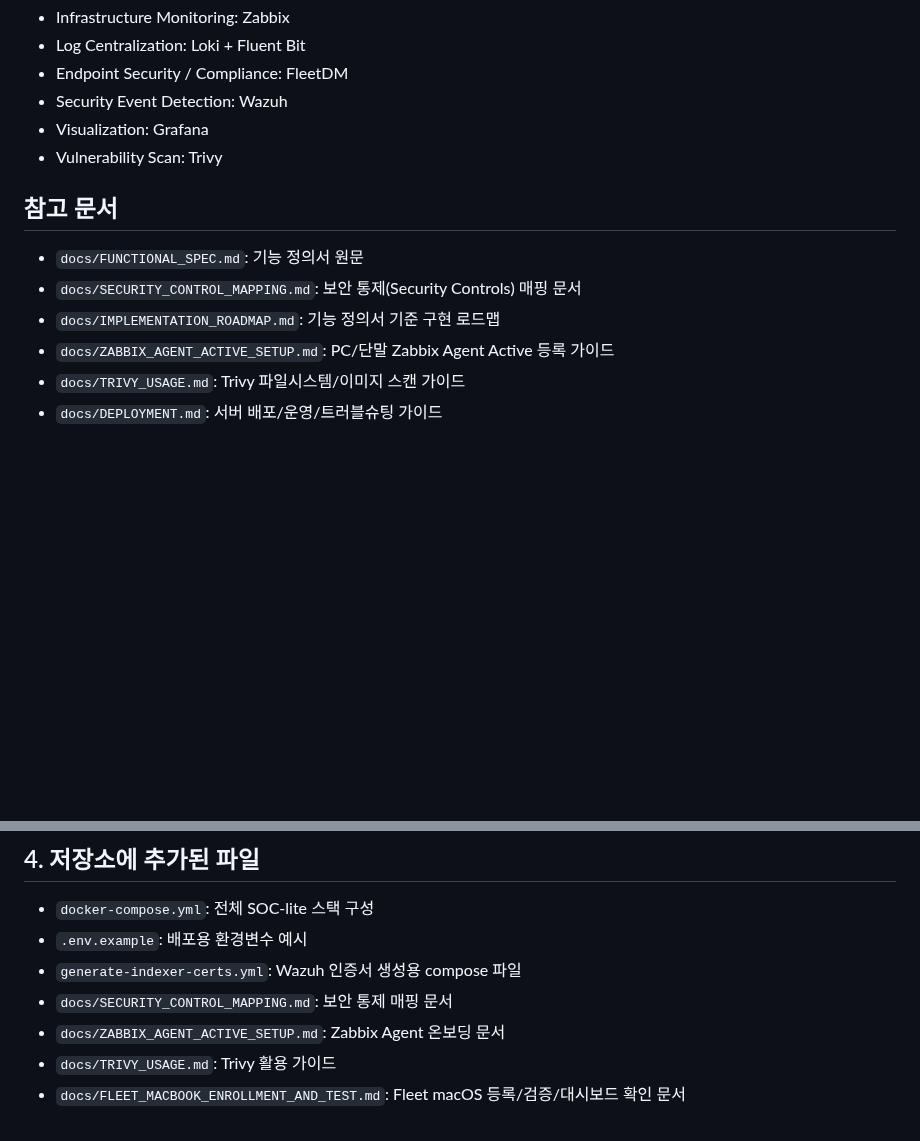
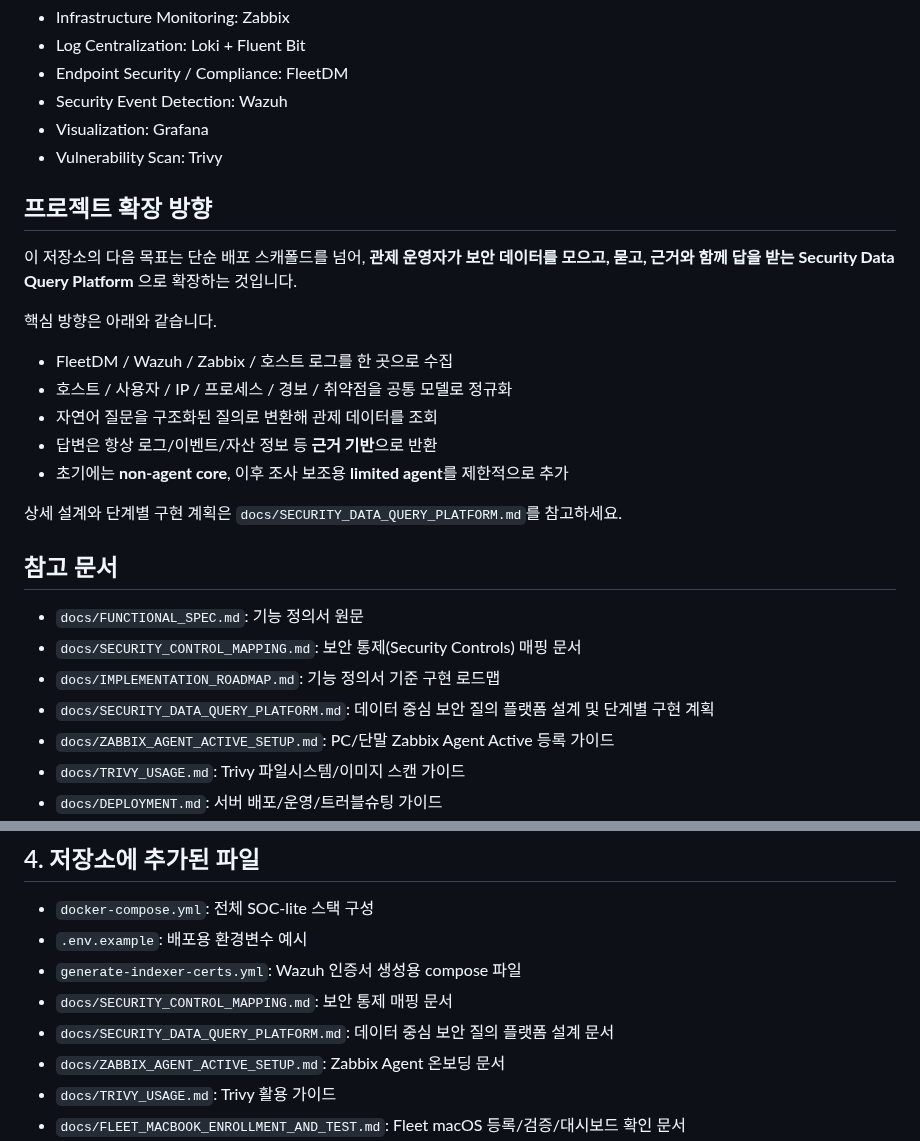
Before and after one commit to saranf/mori-soc, a Markdown page: README.md, 2 parts joined by grey strips. GitHub-like rendering; blank space fills up the shorter version.

```diff
--- a/README.md
+++ b/README.md
@@ -12,11 +12,27 @@
 - Visualization: Grafana
 - Vulnerability Scan: Trivy
 
+## 프로젝트 확장 방향
+
+이 저장소의 다음 목표는 단순 배포 스캐폴드를 넘어,
+**관제 운영자가 보안 데이터를 모으고, 묻고, 근거와 함께 답을 받는 Security Data Query Platform** 으로 확장하는 것입니다.
+
+핵심 방향은 아래와 같습니다.
+
+- FleetDM / Wazuh / Zabbix / 호스트 로그를 한 곳으로 수집
+- 호스트 / 사용자 / IP / 프로세스 / 경보 / 취약점을 공통 모델로 정규화
+- 자연어 질문을 구조화된 질의로 변환해 관제 데이터를 조회
+- 답변은 항상 로그/이벤트/자산 정보 등 **근거 기반**으로 반환
+- 초기에는 **non-agent core**, 이후 조사 보조용 **limited agent**를 제한적으로 추가
+
+상세 설계와 단계별 구현 계획은 `docs/SECURITY_DATA_QUERY_PLATFORM.md`를 참고하세요.
+
 ## 참고 문서
 
 - `docs/FUNCTIONAL_SPEC.md`: 기능 정의서 원문
 - `docs/SECURITY_CONTROL_MAPPING.md`: 보안 통제(Security Controls) 매핑 문서
 - `docs/IMPLEMENTATION_ROADMAP.md`: 기능 정의서 기준 구현 로드맵
+- `docs/SECURITY_DATA_QUERY_PLATFORM.md`: 데이터 중심 보안 질의 플랫폼 설계 및 단계별 구현 계획
 - `docs/ZABBIX_AGENT_ACTIVE_SETUP.md`: PC/단말 Zabbix Agent Active 등록 가이드
 - `docs/TRIVY_USAGE.md`: Trivy 파일시스템/이미지 스캔 가이드
 - `docs/DEPLOYMENT.md`: 서버 배포/운영/트러블슈팅 가이드
@@ -73,6 +89,7 @@
 - `.env.example`: 배포용 환경변수 예시
 - `generate-indexer-certs.yml`: Wazuh 인증서 생성용 compose 파일
 - `docs/SECURITY_CONTROL_MAPPING.md`: 보안 통제 매핑 문서
+- `docs/SECURITY_DATA_QUERY_PLATFORM.md`: 데이터 중심 보안 질의 플랫폼 설계 문서
 - `docs/ZABBIX_AGENT_ACTIVE_SETUP.md`: Zabbix Agent 온보딩 문서
 - `docs/TRIVY_USAGE.md`: Trivy 활용 가이드
 - `docs/FLEET_MACBOOK_ENROLLMENT_AND_TEST.md`: Fleet macOS 등록/검증/대시보드 확인 문서
```
Also changed, not shown: docs/SECURITY_DATA_QUERY_PLATFORM.md (added, +211 -0 lines).
